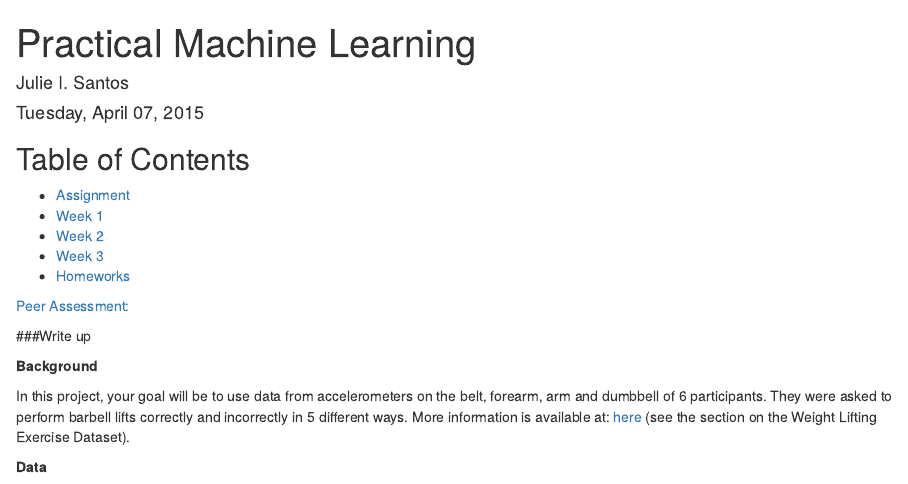
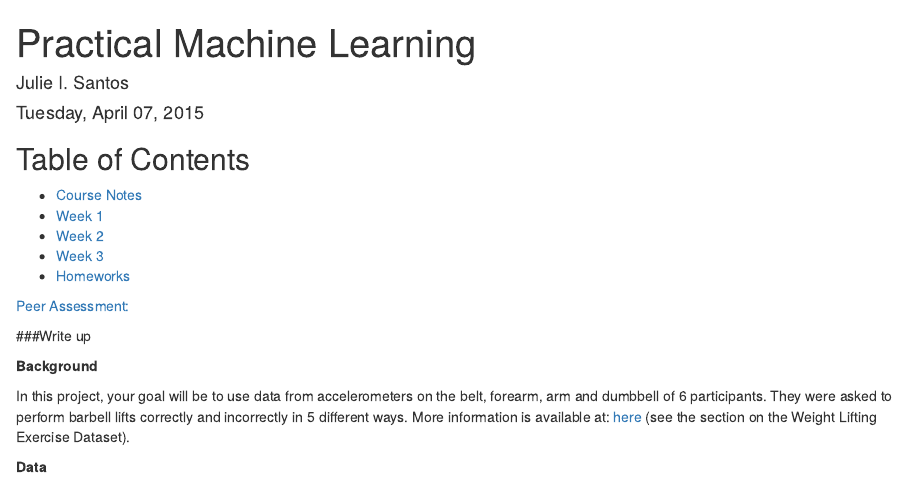
Before and after one commit to CourseraDS-JIS/PML_Course_Project, an R Markdown document (index.Rmd): the page in a window 1100 px wide, from its top. Rendered offline with R 4.5, knitr and Pandoc, with nearby package versions.

Commit message:
added link to notes

```diff
--- a/index.Rmd
+++ b/index.Rmd
@@ -7,7 +7,7 @@ output: html_document
 
 ## Table of Contents
 
-* [Assignment](#PA)
+* [Course Notes](Practical_MLnotesJI.html)
 * [Week 1](#Lectures1)
 * [Week 2](#Lectures2)
 * [Week 3](#Lectures3)
```
